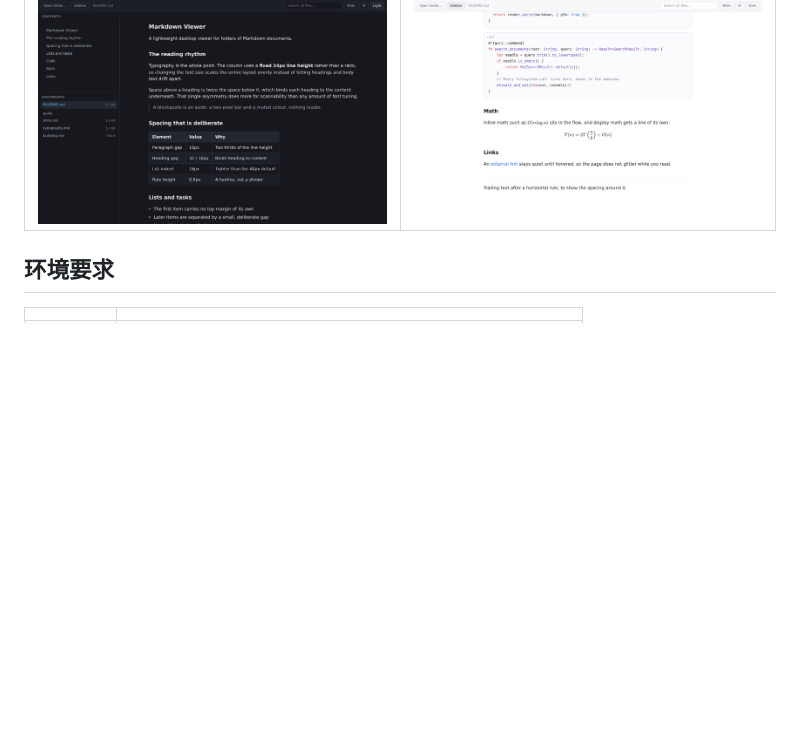
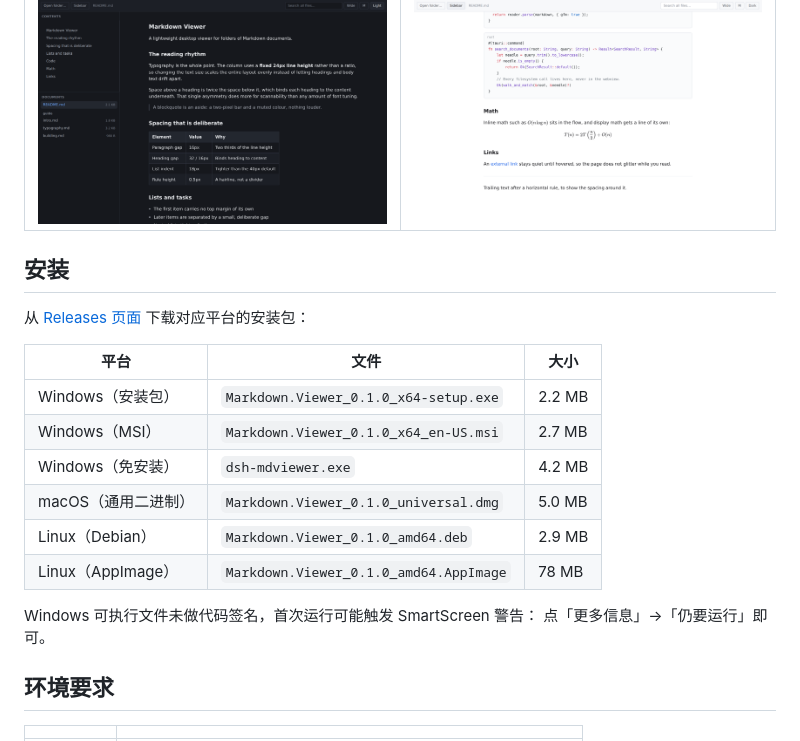
Before and after one commit to a2bothic/dsh-mdviewer, a Markdown page: README.zh.md, the part around the change. Drawn GitHub-style; blank space fills up the shorter version.

```diff
--- a/README.zh.md
+++ b/README.zh.md
@@ -47,6 +47,23 @@
 | 暗色主题 | 侧边栏收起 |
 |---|---|
 | ![暗色主题](docs/images/screenshot-dark.png) | ![侧边栏收起](docs/images/screenshot-collapsed.png) |
+
+## 安装
+
+从 [Releases 页面](https://github.com/a2bothic/dsh-mdviewer/releases/latest)
+下载对应平台的安装包：
+
+| 平台 | 文件 | 大小 |
+|---|---|---|
+| Windows（安装包） | `Markdown.Viewer_0.1.0_x64-setup.exe` | 2.2 MB |
+| Windows（MSI） | `Markdown.Viewer_0.1.0_x64_en-US.msi` | 2.7 MB |
+| Windows（免安装） | `dsh-mdviewer.exe` | 4.2 MB |
+| macOS（通用二进制） | `Markdown.Viewer_0.1.0_universal.dmg` | 5.0 MB |
+| Linux（Debian） | `Markdown.Viewer_0.1.0_amd64.deb` | 2.9 MB |
+| Linux（AppImage） | `Markdown.Viewer_0.1.0_amd64.AppImage` | 78 MB |
+
+Windows 可执行文件未做代码签名，首次运行可能触发 SmartScreen 警告：
+点「更多信息」→「仍要运行」即可。
 
 ## 环境要求
 
```
Also changed, not shown: README.md (+17 -0 lines).
